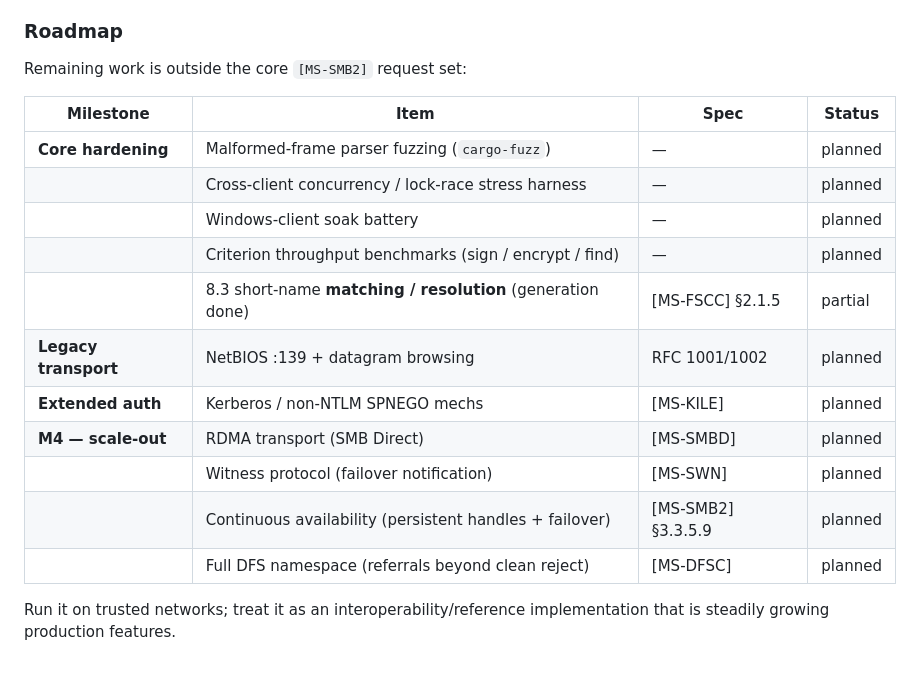
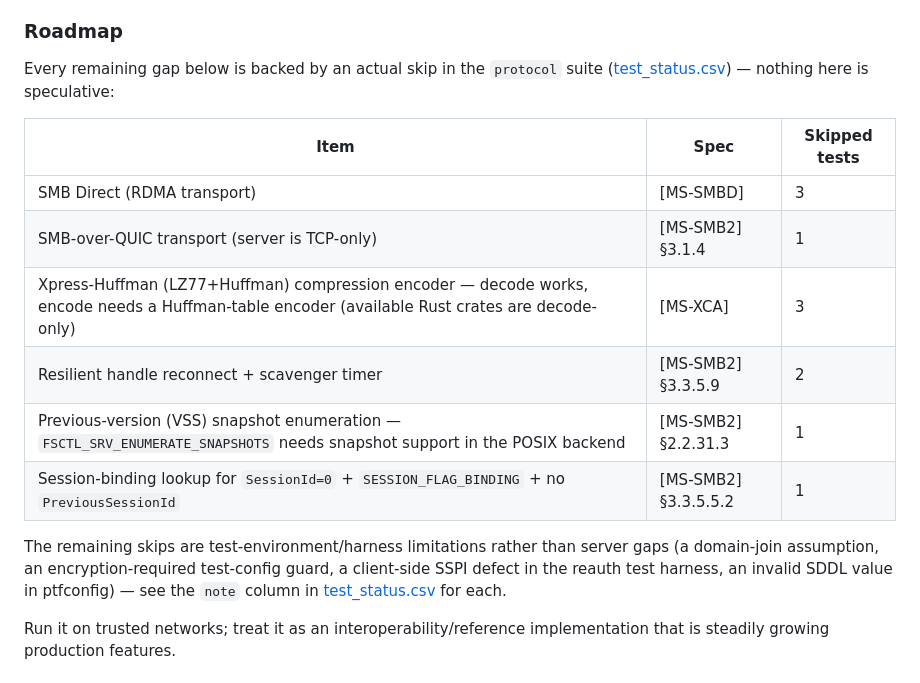
Before and after one commit to farazshaikh/smb-rs, a Markdown page: README.md, the part around the change. Drawn GitHub-style.

Commit message:
docs: rewrite README roadmap from actual test_status.csv skips
Replaces the speculative Roadmap table (fuzzing, soak testing, benchmarks,
NetBIOS, Kerberos, witness protocol, DFS referrals -- none backed by a
failing/skipped test) with the 11 protocol-suite skips that represent real
gaps: RDMA transport, SMB-over-QUIC, Xpress-Huffman compression encode,
resilient-handle scavenger timer, VSS snapshot enumeration, and a
session-binding lookup edge case. Notes that the other 4 skips are
test-environment/harness limitations, not server gaps, per test_status.csv.

```diff
--- a/README.md
+++ b/README.md
@@ -81,21 +81,23 @@ Matrix**.
 
 ### Roadmap
 
-Remaining work is outside the core `[MS-SMB2]` request set:
+Every remaining gap below is backed by an actual skip in the `protocol`
+suite ([test_status.csv](test_status.csv)) — nothing here is speculative:
 
-| Milestone | Item | Spec | Status |
-|---|---|---|---|
-| **Core hardening** | Malformed-frame parser fuzzing (`cargo-fuzz`) | — | planned |
-| | Cross-client concurrency / lock-race stress harness | — | planned |
-| | Windows-client soak battery | — | planned |
-| | Criterion throughput benchmarks (sign / encrypt / find) | — | planned |
-| | 8.3 short-name **matching / resolution** (generation done) | [MS-FSCC] §2.1.5 | partial |
-| **Legacy transport** | NetBIOS :139 + datagram browsing | RFC 1001/1002 | planned |
-| **Extended auth** | Kerberos / non-NTLM SPNEGO mechs | [MS-KILE] | planned |
-| **M4 — scale-out** | RDMA transport (SMB Direct) | [MS-SMBD] | planned |
-| | Witness protocol (failover notification) | [MS-SWN] | planned |
-| | Continuous availability (persistent handles + failover) | [MS-SMB2] §3.3.5.9 | planned |
-| | Full DFS namespace (referrals beyond clean reject) | [MS-DFSC] | planned |
+| Item | Spec | Skipped tests |
+|---|---|---|
+| SMB Direct (RDMA transport) | [MS-SMBD] | 3 |
+| SMB-over-QUIC transport (server is TCP-only) | [MS-SMB2] §3.1.4 | 1 |
+| Xpress-Huffman (LZ77+Huffman) compression encoder — decode works, encode needs a Huffman-table encoder (available Rust crates are decode-only) | [MS-XCA] | 3 |
+| Resilient handle reconnect + scavenger timer | [MS-SMB2] §3.3.5.9 | 2 |
+| Previous-version (VSS) snapshot enumeration — `FSCTL_SRV_ENUMERATE_SNAPSHOTS` needs snapshot support in the POSIX backend | [MS-SMB2] §2.2.31.3 | 1 |
+| Session-binding lookup for `SessionId=0` + `SESSION_FLAG_BINDING` + no `PreviousSessionId` | [MS-SMB2] §3.3.5.5.2 | 1 |
+
+The remaining skips are test-environment/harness limitations rather than
+server gaps (a domain-join assumption, an encryption-required test-config
+guard, a client-side SSPI defect in the reauth test harness, an invalid SDDL
+value in ptfconfig) — see the `note` column in
+[test_status.csv](test_status.csv) for each.
 
 Run it on trusted networks; treat it as an interoperability/reference
 implementation that is steadily growing production features.
```
